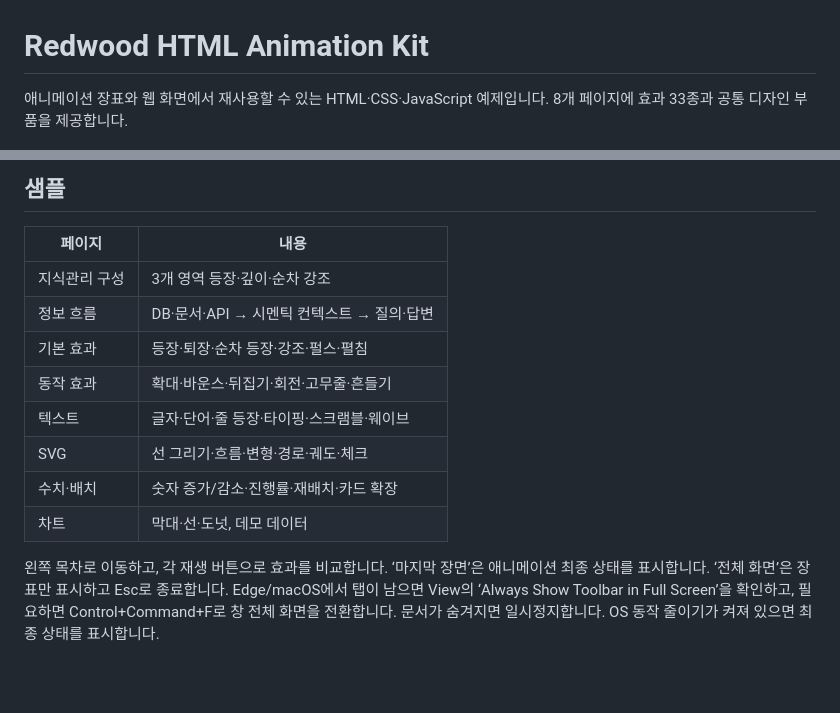
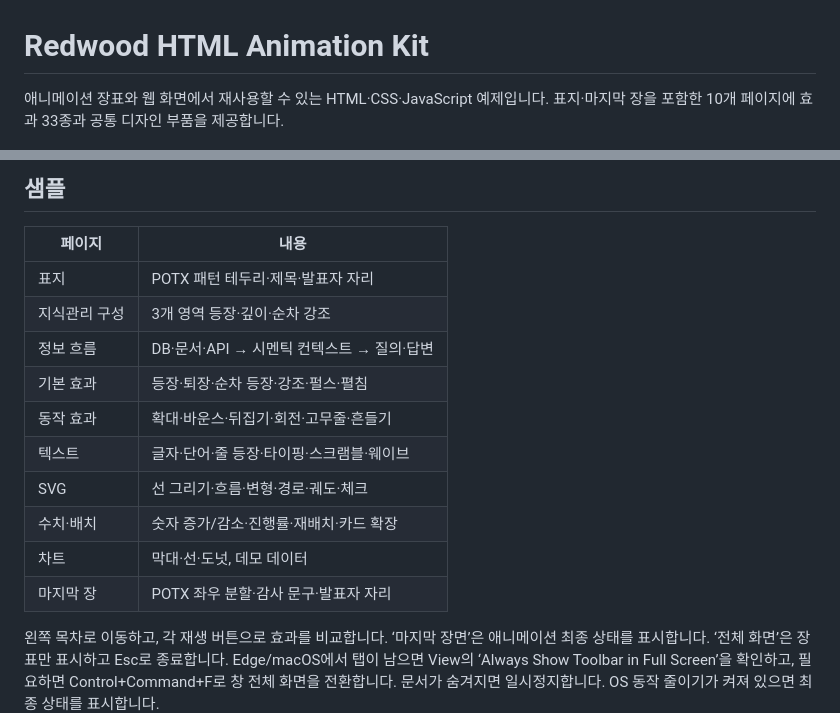
Before and after one commit to devmrko/redwood-html-animation-kit, a Markdown page: README.md, 2 parts joined by grey strips. Rendered like a GitHub page; blank space fills up the shorter version.

```diff
--- a/README.md
+++ b/README.md
@@ -1,6 +1,6 @@
 # Redwood HTML Animation Kit
 
-애니메이션 장표와 웹 화면에서 재사용할 수 있는 HTML·CSS·JavaScript 예제입니다. 8개 페이지에 효과 33종과 공통 디자인 부품을 제공합니다.
+애니메이션 장표와 웹 화면에서 재사용할 수 있는 HTML·CSS·JavaScript 예제입니다. 표지·마지막 장을 포함한 10개 페이지에 효과 33종과 공통 디자인 부품을 제공합니다.
 
 ![정보 흐름 애니메이션 — DB·문서·API에서 시멘틱 컨텍스트와 답변으로 이어지는 과정](assets/preview.gif)
 
@@ -19,6 +19,7 @@ HTML 파일을 직접 더블 클릭하면 모듈 로딩이 제한될 수 있으
 
 | 페이지 | 내용 |
 | --- | --- |
+| 표지 | POTX 패턴 테두리·제목·발표자 자리 |
 | 지식관리 구성 | 3개 영역 등장·깊이·순차 강조 |
 | 정보 흐름 | DB·문서·API → 시멘틱 컨텍스트 → 질의·답변 |
 | 기본 효과 | 등장·퇴장·순차 등장·강조·펄스·펼침 |
@@ -27,6 +28,7 @@ HTML 파일을 직접 더블 클릭하면 모듈 로딩이 제한될 수 있으
 | SVG | 선 그리기·흐름·변형·경로·궤도·체크 |
 | 수치·배치 | 숫자 증가/감소·진행률·재배치·카드 확장 |
 | 차트 | 막대·선·도넛, 데모 데이터 |
+| 마지막 장 | POTX 좌우 분할·감사 문구·발표자 자리 |
 
 왼쪽 목차로 이동하고, 각 재생 버튼으로 효과를 비교합니다. ‘마지막 장면’은 애니메이션 최종 상태를 표시합니다.
 ‘전체 화면’은 장표만 표시하고 Esc로 종료합니다. Edge/macOS에서 탭이 남으면 View의 ‘Always Show Toolbar in Full Screen’을 확인하고, 필요하면 Control+Command+F로 창 전체 화면을 전환합니다.
```
Also changed, not shown: assets/redwood-closing.jpg (added), assets/redwood-cover.jpeg (added), assets/redwood-wordmark.png (added), 7 other files.
